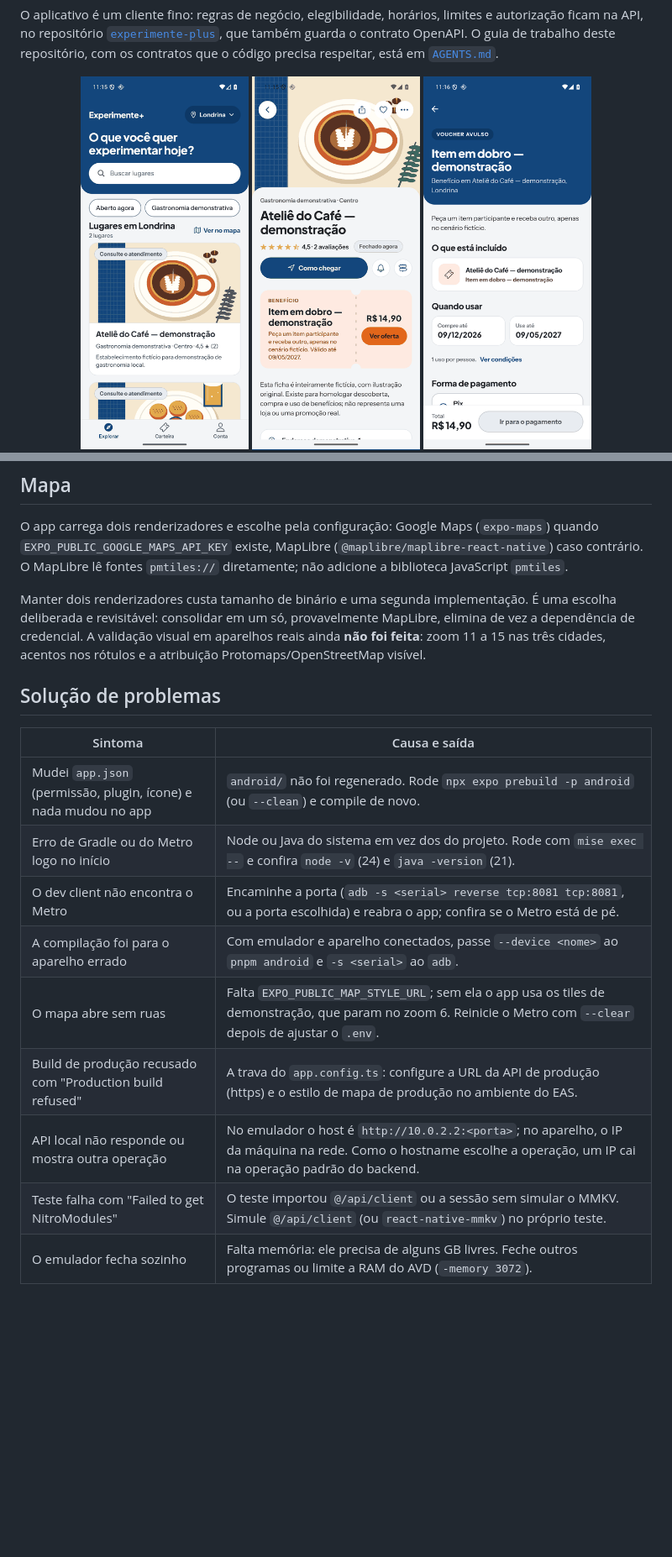
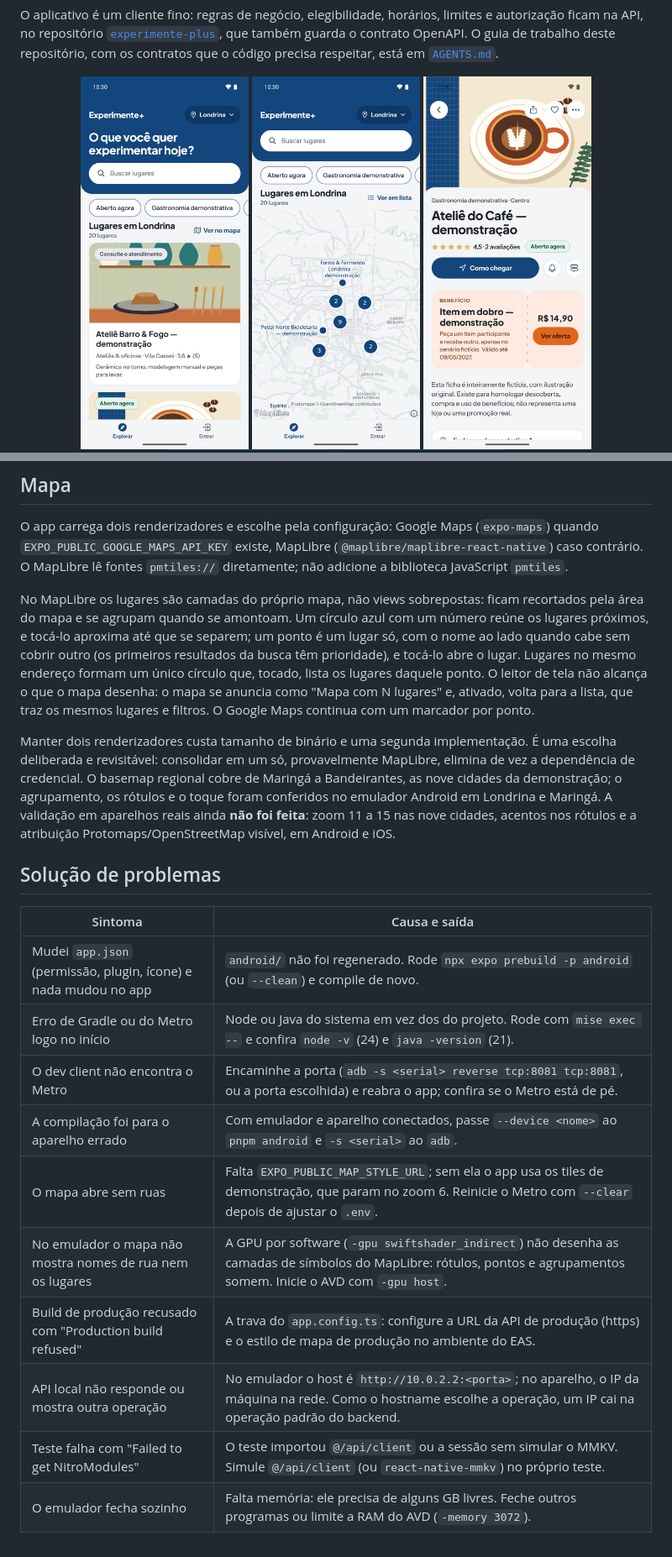
Before and after one commit to gabrielmaialva33/experimente-plus-app, a Markdown page: README.md, 2 parts joined by grey strips. Shown at 84% size. GitHub-like rendering; pictures changed too: docs/screenshots/explorar.png, docs/screenshots/lugar.png, docs/screenshots/mapa.png (added); blank space fills up the shorter version.

Commit message:
docs(app): describe the clustered map and the nine-city demo
The README still said the map was to be checked in three cities; the demo now
runs from Maringá to Bandeirantes. It explains how places cluster, label and
answer a tap, the way a screen reader reaches them, and why a software-GPU
emulator shows no labels or places. Explorar and the place page are captured
again with the richer demo, and the clustered map joins them. AGENTS.md
records the layer choice and the emulator GPU caveat.

Co-Authored-By: Claude Opus 5.5 (1M context) <noreply@anthropic.com>
Claude-Session: https://claude.ai/code/session_012WNMQpUrx7HjXDR5sjmsYY

```diff
--- a/README.md
+++ b/README.md
@@ -12,7 +12,8 @@ que também guarda o contrato OpenAPI. O guia de trabalho deste repositório, co
 código precisa respeitar, está em [`AGENTS.md`](AGENTS.md).
 
 <p align="center">
-  <img src="docs/screenshots/explorar.png" width="200" alt="Explorar: busca, filtros e lugares de Londrina" />
+  <img src="docs/screenshots/explorar.png" width="200" alt="Explorar: busca, filtros e os 20 lugares de Londrina" />
+  <img src="docs/screenshots/mapa.png" width="200" alt="Mapa de Londrina com os lugares agrupados por proximidade e os nomes que cabem" />
   <img src="docs/screenshots/lugar.png" width="200" alt="Página de um lugar com o benefício à venda" />
   <img src="docs/screenshots/compra.png" width="200" alt="Compra de um voucher, com datas e total" />
   <img src="docs/screenshots/carteira.png" width="200" alt="Carteira vazia, com o caminho para os benefícios" />
@@ -271,21 +272,33 @@ O app carrega dois renderizadores e escolhe pela configuração: Google Maps (`e
 contrário. O MapLibre lê fontes `pmtiles://` diretamente; não adicione a biblioteca JavaScript
 `pmtiles`.
 
+No MapLibre os lugares são camadas do próprio mapa, não views sobrepostas: ficam recortados pela
+área do mapa e se agrupam quando se amontoam. Um círculo azul com um número reúne os lugares
+próximos, e tocá-lo aproxima até que se separem; um ponto é um lugar só, com o nome ao lado quando
+cabe sem cobrir outro (os primeiros resultados da busca têm prioridade), e tocá-lo abre o lugar.
+Lugares no mesmo endereço formam um único círculo que, tocado, lista os lugares daquele ponto. O
+leitor de tela não alcança o que o mapa desenha: o mapa se anuncia como "Mapa com N lugares" e,
+ativado, volta para a lista, que traz os mesmos lugares e filtros. O Google Maps continua com um
+marcador por ponto.
+
 Manter dois renderizadores custa tamanho de binário e uma segunda implementação. É uma escolha
 deliberada e revisitável: consolidar em um só, provavelmente MapLibre, elimina de vez a dependência
-de credencial. A validação visual em aparelhos reais ainda **não foi feita**: zoom 11 a 15 nas três
-cidades, acentos nos rótulos e a atribuição Protomaps/OpenStreetMap visível.
+de credencial. O basemap regional cobre de Maringá a Bandeirantes, as nove cidades da demonstração;
+o agrupamento, os rótulos e o toque foram conferidos no emulador Android em Londrina e Maringá. A
+validação em aparelhos reais ainda **não foi feita**: zoom 11 a 15 nas nove cidades, acentos nos
+rótulos e a atribuição Protomaps/OpenStreetMap visível, em Android e iOS.
 
 ## Solução de problemas
 
-| Sintoma                                                         | Causa e saída                                                                                                                                                      |
-| --------------------------------------------------------------- | ------------------------------------------------------------------------------------------------------------------------------------------------------------------ |
-| Mudei `app.json` (permissão, plugin, ícone) e nada mudou no app | `android/` não foi regenerado. Rode `npx expo prebuild -p android` (ou `--clean`) e compile de novo.                                                               |
-| Erro de Gradle ou do Metro logo no início                       | Node ou Java do sistema em vez dos do projeto. Rode com `mise exec --` e confira `node -v` (24) e `java -version` (21).                                            |
-| O dev client não encontra o Metro                               | Encaminhe a porta (`adb -s <serial> reverse tcp:8081 tcp:8081`, ou a porta escolhida) e reabra o app; confira se o Metro está de pé.                               |
-| A compilação foi para o aparelho errado                         | Com emulador e aparelho conectados, passe `--device <nome>` ao `pnpm android` e `-s <serial>` ao `adb`.                                                            |
-| O mapa abre sem ruas                                            | Falta `EXPO_PUBLIC_MAP_STYLE_URL`; sem ela o app usa os tiles de demonstração, que param no zoom 6. Reinicie o Metro com `--clear` depois de ajustar o `.env`.     |
-| Build de produção recusado com "Production build refused"       | A trava do `app.config.ts`: configure a URL da API de produção (https) e o estilo de mapa de produção no ambiente do EAS.                                          |
-| API local não responde ou mostra outra operação                 | No emulador o host é `http://10.0.2.2:<porta>`; no aparelho, o IP da máquina na rede. Como o hostname escolhe a operação, um IP cai na operação padrão do backend. |
-| Teste falha com "Failed to get NitroModules"                    | O teste importou `@/api/client` ou a sessão sem simular o MMKV. Simule `@/api/client` (ou `react-native-mmkv`) no próprio teste.                                   |
-| O emulador fecha sozinho                                        | Falta memória: ele precisa de alguns GB livres. Feche outros programas ou limite a RAM do AVD (`-memory 3072`).                                                    |
+| Sintoma                                                         | Causa e saída                                                                                                                                                        |
+| --------------------------------------------------------------- | -------------------------------------------------------------------------------------------------------------------------------------------------------------------- |
+| Mudei `app.json` (permissão, plugin, ícone) e nada mudou no app | `android/` não foi regenerado. Rode `npx expo prebuild -p android` (ou `--clean`) e compile de novo.                                                                 |
+| Erro de Gradle ou do Metro logo no início                       | Node ou Java do sistema em vez dos do projeto. Rode com `mise exec --` e confira `node -v` (24) e `java -version` (21).                                              |
+| O dev client não encontra o Metro                               | Encaminhe a porta (`adb -s <serial> reverse tcp:8081 tcp:8081`, ou a porta escolhida) e reabra o app; confira se o Metro está de pé.                                 |
+| A compilação foi para o aparelho errado                         | Com emulador e aparelho conectados, passe `--device <nome>` ao `pnpm android` e `-s <serial>` ao `adb`.                                                              |
+| O mapa abre sem ruas                                            | Falta `EXPO_PUBLIC_MAP_STYLE_URL`; sem ela o app usa os tiles de demonstração, que param no zoom 6. Reinicie o Metro com `--clear` depois de ajustar o `.env`.       |
+| No emulador o mapa não mostra nomes de rua nem os lugares       | A GPU por software (`-gpu swiftshader_indirect`) não desenha as camadas de símbolos do MapLibre: rótulos, pontos e agrupamentos somem. Inicie o AVD com `-gpu host`. |
+| Build de produção recusado com "Production build refused"       | A trava do `app.config.ts`: configure a URL da API de produção (https) e o estilo de mapa de produção no ambiente do EAS.                                            |
+| API local não responde ou mostra outra operação                 | No emulador o host é `http://10.0.2.2:<porta>`; no aparelho, o IP da máquina na rede. Como o hostname escolhe a operação, um IP cai na operação padrão do backend.   |
+| Teste falha com "Failed to get NitroModules"                    | O teste importou `@/api/client` ou a sessão sem simular o MMKV. Simule `@/api/client` (ou `react-native-mmkv`) no próprio teste.                                     |
+| O emulador fecha sozinho                                        | Falta memória: ele precisa de alguns GB livres. Feche outros programas ou limite a RAM do AVD (`-memory 3072`).                                                      |
```
Also changed, not shown: other parts of README.md (+2 -2 lines), AGENTS.md (+1 -1 lines).
